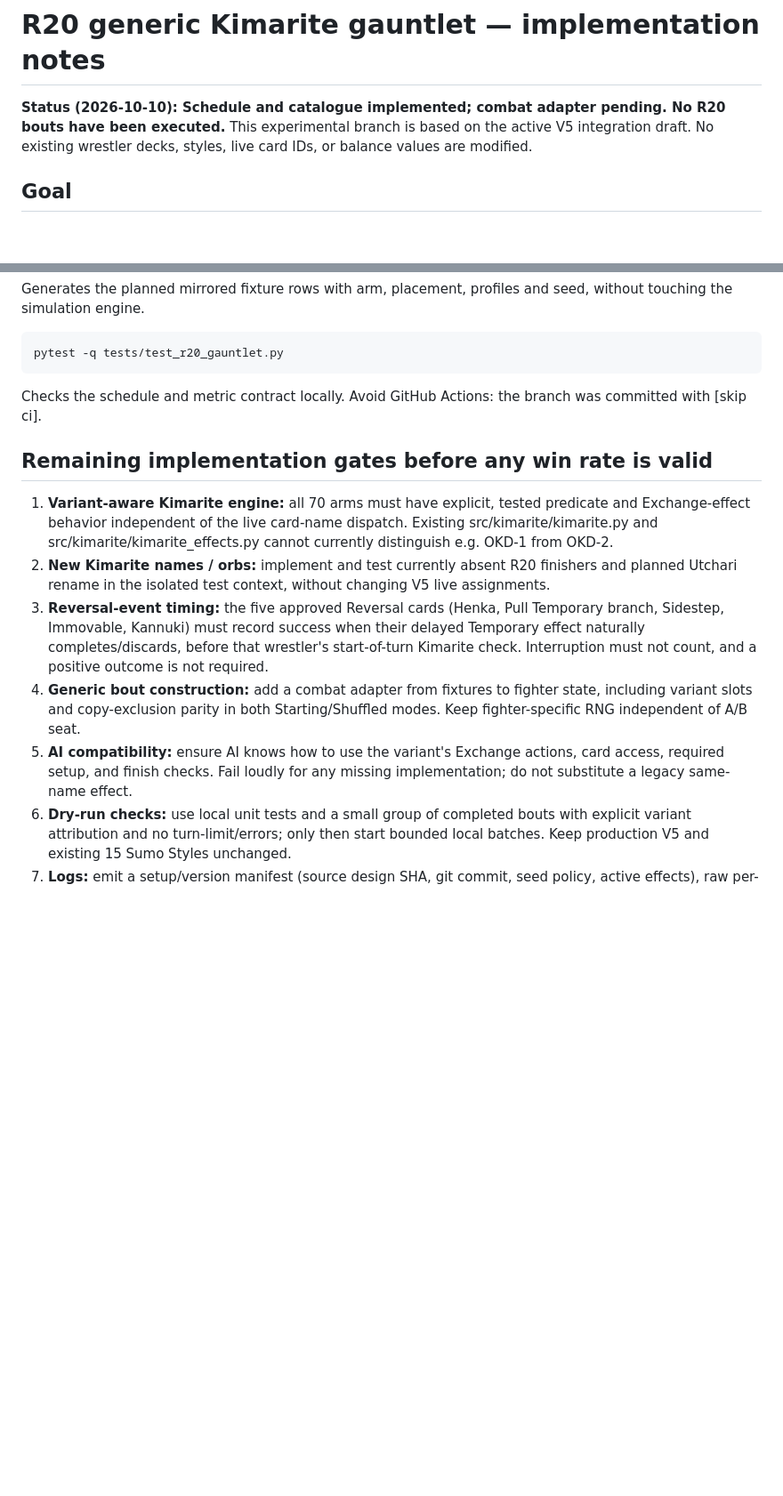
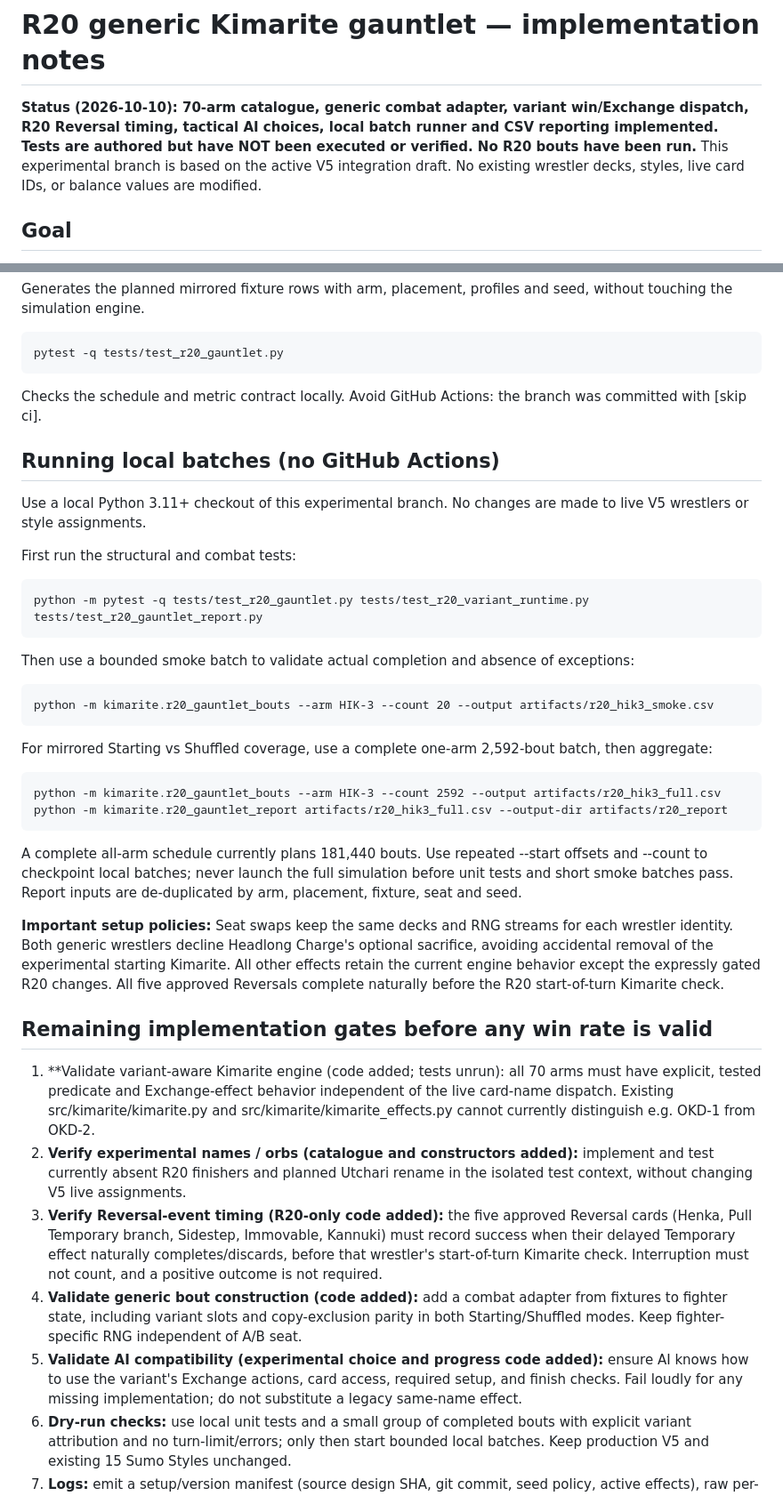
Before and after one commit to thomasw326/kimarite, a Markdown page: docs/R20_GAUNTLET_IMPLEMENTATION.md, 2 parts joined by grey strips. Shown at 89% size. Drawn GitHub-style; blank space fills up the shorter version.

Commit message:
docs: R20 executable local harness commands and validation status [skip ci]

```diff
--- a/docs/R20_GAUNTLET_IMPLEMENTATION.md
+++ b/docs/R20_GAUNTLET_IMPLEMENTATION.md
@@ -1,6 +1,6 @@
 # R20 generic Kimarite gauntlet — implementation notes
 
-**Status (2026-10-10): Schedule and catalogue implemented; combat adapter pending. No R20 bouts have been executed.** This experimental branch is based on the active V5 integration draft. No existing wrestler decks, styles, live card IDs, or balance values are modified.
+**Status (2026-10-10): 70-arm catalogue, generic combat adapter, variant win/Exchange dispatch, R20 Reversal timing, tactical AI choices, local batch runner and CSV reporting implemented. Tests are authored but have NOT been executed or verified. No R20 bouts have been run.** This experimental branch is based on the active V5 integration draft. No existing wrestler decks, styles, live card IDs, or balance values are modified.
 
 ## Goal
 
@@ -63,13 +63,34 @@ Generates the planned mirrored fixture rows with arm, placement, profiles and se
 
 Checks the schedule and metric contract locally. Avoid GitHub Actions: the branch was committed with [skip ci].
 
+## Running local batches (no GitHub Actions)
+
+Use a local Python 3.11+ checkout of this experimental branch. No changes are made to live V5 wrestlers or style assignments.
+
+First run the structural and combat tests:
+
+    python -m pytest -q tests/test_r20_gauntlet.py tests/test_r20_variant_runtime.py tests/test_r20_gauntlet_report.py
+
+Then use a bounded smoke batch to validate actual completion and absence of exceptions:
+
+    python -m kimarite.r20_gauntlet_bouts --arm HIK-3 --count 20 --output artifacts/r20_hik3_smoke.csv
+
+For mirrored Starting vs Shuffled coverage, use a complete one-arm 2,592-bout batch, then aggregate:
+
+    python -m kimarite.r20_gauntlet_bouts --arm HIK-3 --count 2592 --output artifacts/r20_hik3_full.csv
+    python -m kimarite.r20_gauntlet_report artifacts/r20_hik3_full.csv --output-dir artifacts/r20_report
+
+A complete all-arm schedule currently plans 181,440 bouts. Use repeated --start offsets and --count to checkpoint local batches; never launch the full simulation before unit tests and short smoke batches pass. Report inputs are de-duplicated by arm, placement, fixture, seat and seed.
+
+**Important setup policies:** Seat swaps keep the same decks and RNG streams for each wrestler identity. Both generic wrestlers decline Headlong Charge's optional sacrifice, avoiding accidental removal of the experimental starting Kimarite. All other effects retain the current engine behavior except the expressly gated R20 changes. All five approved Reversals complete naturally before the R20 start-of-turn Kimarite check.
+
 ## Remaining implementation gates before any win rate is valid
 
-1. **Variant-aware Kimarite engine:** all 70 arms must have explicit, tested predicate and Exchange-effect behavior independent of the live card-name dispatch. Existing src/kimarite/kimarite.py and src/kimarite/kimarite_effects.py cannot currently distinguish e.g. OKD-1 from OKD-2.
-2. **New Kimarite names / orbs:** implement and test currently absent R20 finishers and planned Utchari rename in the isolated test context, without changing V5 live assignments.
-3. **Reversal-event timing:** the five approved Reversal cards (Henka, Pull Temporary branch, Sidestep, Immovable, Kannuki) must record success when their delayed Temporary effect naturally completes/discards, before that wrestler's start-of-turn Kimarite check. Interruption must not count, and a positive outcome is not required.
-4. **Generic bout construction:** add a combat adapter from fixtures to fighter state, including variant slots and copy-exclusion parity in both Starting/Shuffled modes. Keep fighter-specific RNG independent of A/B seat.
-5. **AI compatibility:** ensure AI knows how to use the variant's Exchange actions, card access, required setup, and finish checks. Fail loudly for any missing implementation; do not substitute a legacy same-name effect.
+1. **Validate variant-aware Kimarite engine (code added; tests unrun): all 70 arms must have explicit, tested predicate and Exchange-effect behavior independent of the live card-name dispatch. Existing src/kimarite/kimarite.py and src/kimarite/kimarite_effects.py cannot currently distinguish e.g. OKD-1 from OKD-2.
+2. **Verify experimental names / orbs (catalogue and constructors added):** implement and test currently absent R20 finishers and planned Utchari rename in the isolated test context, without changing V5 live assignments.
+3. **Verify Reversal-event timing (R20-only code added):** the five approved Reversal cards (Henka, Pull Temporary branch, Sidestep, Immovable, Kannuki) must record success when their delayed Temporary effect naturally completes/discards, before that wrestler's start-of-turn Kimarite check. Interruption must not count, and a positive outcome is not required.
+4. **Validate generic bout construction (code added):** add a combat adapter from fixtures to fighter state, including variant slots and copy-exclusion parity in both Starting/Shuffled modes. Keep fighter-specific RNG independent of A/B seat.
+5. **Validate AI compatibility (experimental choice and progress code added):** ensure AI knows how to use the variant's Exchange actions, card access, required setup, and finish checks. Fail loudly for any missing implementation; do not substitute a legacy same-name effect.
 6. **Dry-run checks:** use local unit tests and a small group of completed bouts with explicit variant attribution and no turn-limit/errors; only then start bounded local batches. Keep production V5 and existing 15 Sumo Styles unchanged.
 7. **Logs:** emit a setup/version manifest (source design SHA, git commit, seed policy, active effects), raw per-bout records, summaries per variant/placement, and separate seat-diagnostic reports.
 
```
